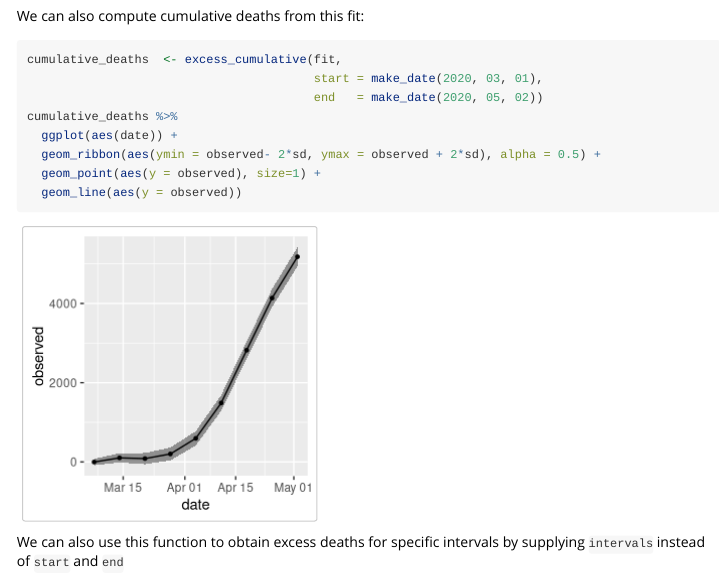
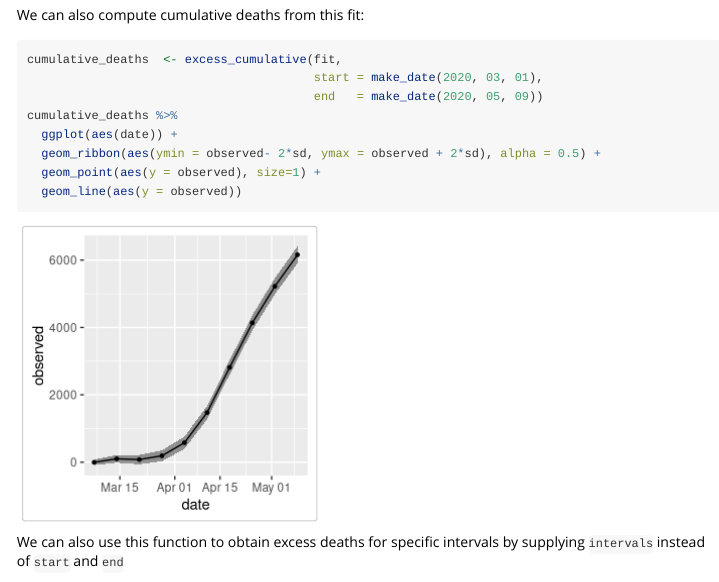
Before and after one commit to rafalab/excessmort, an R Markdown document (vignettes/excessmort.Rmd): the page in a window 1100 px wide, from 6590 px down before the commit and from 6550 px down after it, so that both start at the same text. Rendered offline with R 4.5, knitr and Pandoc, with nearby package versions; some code elsewhere in the file could not run offline.

Commit message:
updates to datasets

````diff
--- a/vignettes/excessmort.Rmd
+++ b/vignettes/excessmort.Rmd
@@ -202,7 +202,7 @@ We can also compute cumulative deaths from this fit:
 ```{r}
 cumulative_deaths  <- excess_cumulative(fit,
                                         start = make_date(2020, 03, 01),
-                                        end   = make_date(2020, 05, 02))
+                                        end   = make_date(2020, 05, 09))
 cumulative_deaths %>%
   ggplot(aes(date)) +
   geom_ribbon(aes(ymin = observed- 2*sd, ymax = observed + 2*sd), alpha = 0.5) +
````
Also changed, not shown: R/cdc_state_counts.R (+2 -2 lines), data/cdc_state_counts.rda, data/puerto_rico_counts.rda, data/puerto_rico_icd.rda, 1 other file.
